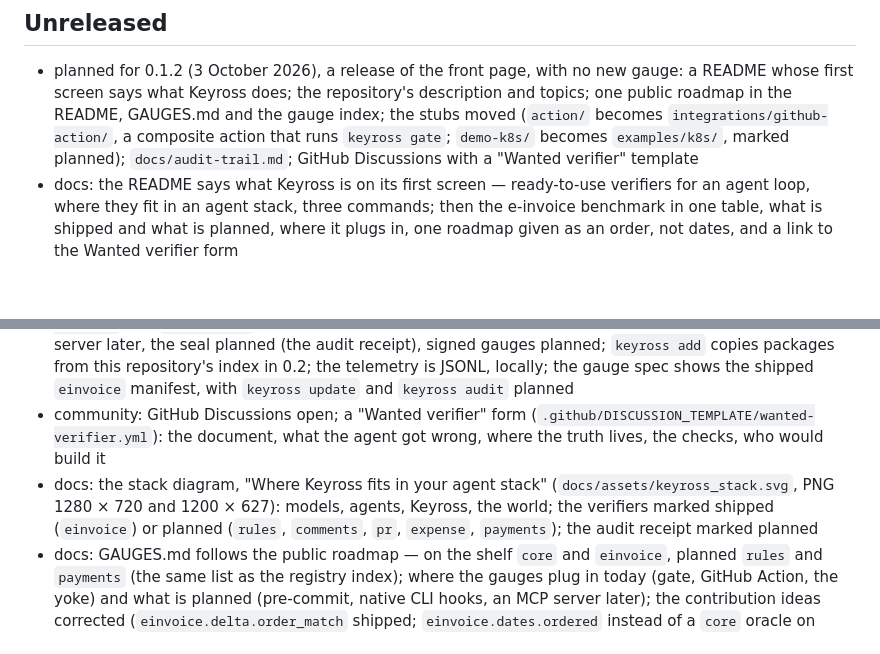
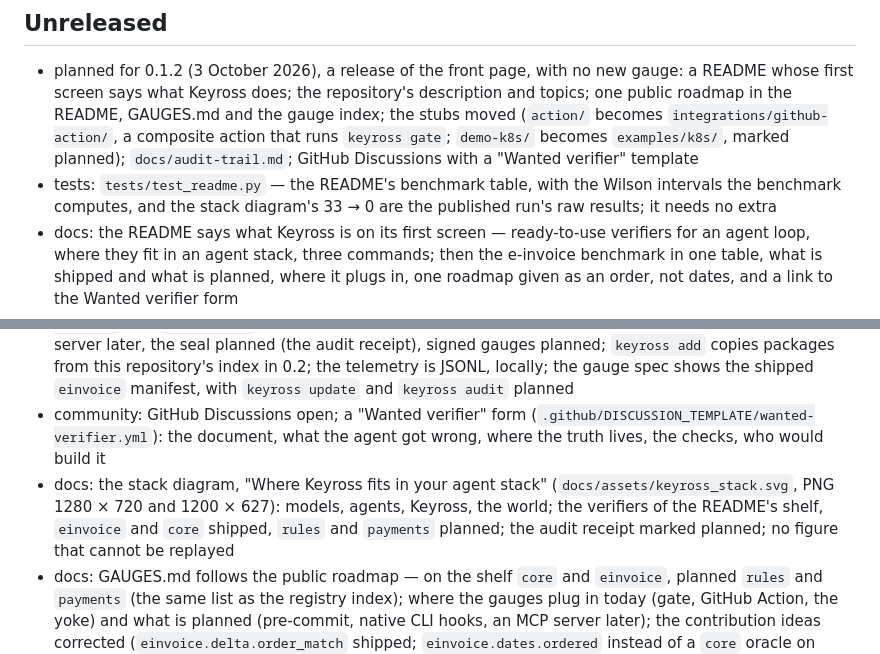
Before and after one commit to Keyross-oss/keyross, a Markdown page: CHANGELOG.md, 2 parts joined by grey strips. GitHub-like rendering; blank space fills up the shorter version.

```diff
--- a/CHANGELOG.md
+++ b/CHANGELOG.md
@@ -2,11 +2,12 @@
 
 ## Unreleased
 - planned for 0.1.2 (3 October 2026), a release of the front page, with no new gauge: a README whose first screen says what Keyross does; the repository's description and topics; one public roadmap in the README, GAUGES.md and the gauge index; the stubs moved (`action/` becomes `integrations/github-action/`, a composite action that runs `keyross gate`; `demo-k8s/` becomes `examples/k8s/`, marked planned); `docs/audit-trail.md`; GitHub Discussions with a "Wanted verifier" template
+- tests: `tests/test_readme.py` — the README's benchmark table, with the Wilson intervals the benchmark computes, and the stack diagram's 33 → 0 are the published run's raw results; it needs no extra
 - docs: the README says what Keyross is on its first screen — ready-to-use verifiers for an agent loop, where they fit in an agent stack, three commands; then the e-invoice benchmark in one table, what is shipped and what is planned, where it plugs in, one roadmap given as an order, not dates, and a link to the Wanted verifier form
 - packaging: the PyPI page says what Keyross is — the summary is the repository's description, the keywords its topics, with project links (repository, changelog, issues, benchmark, citation); the README's images and links are made absolute at build time (`hatch-fancy-pypi-readme`), so they resolve on PyPI, which they did not in 0.1.0 and 0.1.1; CITATION.cff, which Zenodo reads, carries the same abstract
 - docs and CLI: what is not built says so — ARCHITECTURE.md, the architecture diagram (PNG re-rendered), the gauge and lock specs, the yoke README and the messages of `keyross yoke claude-code`, `keyross yoke mcp` and `keyross add` mark the native hooks (Claude Code, Codex CLI, Gemini CLI) planned, the MCP server later, the seal planned (the audit receipt), signed gauges planned; `keyross add` copies packages from this repository's index in 0.2; the telemetry is JSONL, locally; the gauge spec shows the shipped `einvoice` manifest, with `keyross update` and `keyross audit` planned
 - community: GitHub Discussions open; a "Wanted verifier" form (`.github/DISCUSSION_TEMPLATE/wanted-verifier.yml`): the document, what the agent got wrong, where the truth lives, the checks, who would build it
-- docs: the stack diagram, "Where Keyross fits in your agent stack" (`docs/assets/keyross_stack.svg`, PNG 1280 × 720 and 1200 × 627): models, agents, Keyross, the world; the verifiers marked shipped (`einvoice`) or planned (`rules`, `comments`, `pr`, `expense`, `payments`); the audit receipt marked planned
+- docs: the stack diagram, "Where Keyross fits in your agent stack" (`docs/assets/keyross_stack.svg`, PNG 1280 × 720 and 1200 × 627): models, agents, Keyross, the world; the verifiers of the README's shelf, `einvoice` and `core` shipped, `rules` and `payments` planned; the audit receipt marked planned; no figure that cannot be replayed
 - docs: GAUGES.md follows the public roadmap — on the shelf `core` and `einvoice`, planned `rules` and `payments` (the same list as the registry index); where the gauges plug in today (gate, GitHub Action, the yoke) and what is planned (pre-commit, native CLI hooks, an MCP server later); the contribution ideas corrected (`einvoice.delta.order_match` shipped; `einvoice.dates.ordered` instead of a `core` oracle on tables that carry no dates)
 - docs: `docs/audit-trail.md` — what was verified and how a third party replays it: the report, the lock, the gate; a real example in `docs/audit-trail/` (an invoice the benchmark's agent delivered without the yoke, green for the official rules, red with its order; its report, its lock, the replay commands)
 - integrations: `action/` becomes `integrations/github-action/`, a composite action that installs Keyross and runs `keyross gate` on a folder; CI runs it on this repository on every commit (green on clean invoices, red on the bad set). `demo-k8s/` becomes `examples/k8s/`, marked planned, with no date
```
Also changed, not shown: README.md (+1 -2 lines), docs/assets/keyross_stack.png, docs/assets/keyross_stack_1200x627.png, 2 other files.
